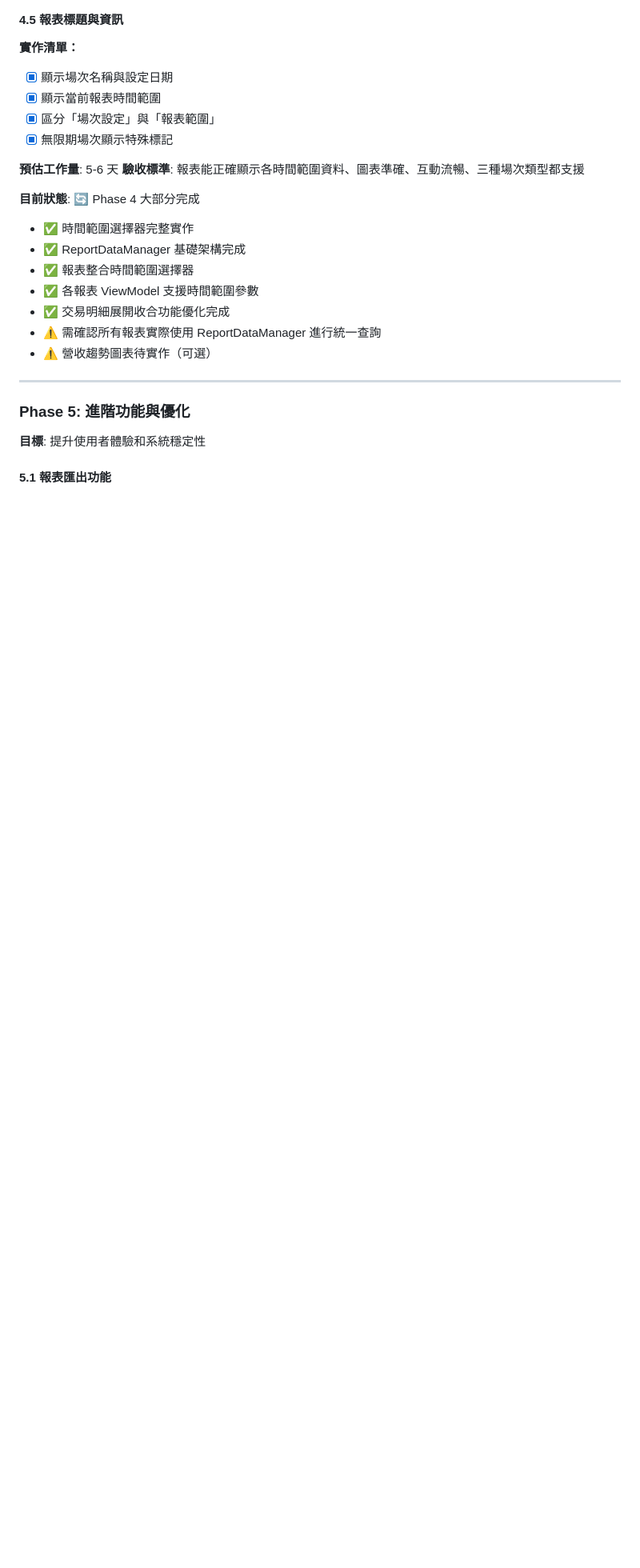
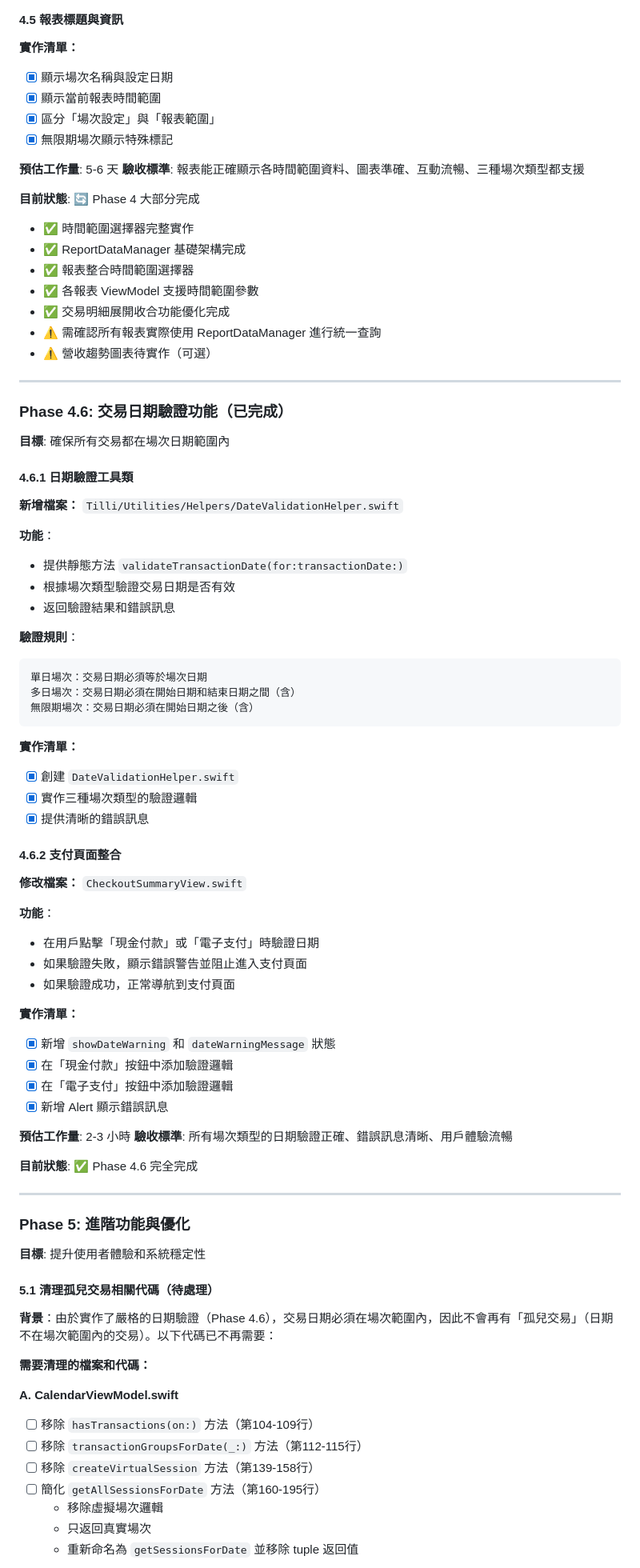
Before and after one commit to Phrase0/Tilli, a Markdown page: 多日場次功能實作計劃.md, the part around the change printed below. Shown: that part at 80% size. GitHub-like rendering; blank space fills up the shorter version.

Commit message:
updare md

````diff
--- a/多日場次功能實作計劃.md
+++ b/多日場次功能實作計劃.md
@@ -1480,8 +1480,69 @@ struct DailyTransactionGroup: Identifiable {
 
 ---
 
+### Phase 4.6: 交易日期驗證功能（已完成）
+
+**目標**: 確保所有交易都在場次日期範圍內
+
+#### 4.6.1 日期驗證工具類
+
+**新增檔案：** `Tilli/Utilities/Helpers/DateValidationHelper.swift`
+
+**功能**：
+- 提供靜態方法 `validateTransactionDate(for:transactionDate:)`
+- 根據場次類型驗證交易日期是否有效
+- 返回驗證結果和錯誤訊息
+
+**驗證規則**：
+```swift
+單日場次：交易日期必須等於場次日期
+多日場次：交易日期必須在開始日期和結束日期之間（含）
+無限期場次：交易日期必須在開始日期之後（含）
+```
+
+**實作清單：**
+- [x] 創建 `DateValidationHelper.swift`
+- [x] 實作三種場次類型的驗證邏輯
+- [x] 提供清晰的錯誤訊息
+
+#### 4.6.2 支付頁面整合
+
+**修改檔案：** `CheckoutSummaryView.swift`
+
+**功能**：
+- 在用戶點擊「現金付款」或「電子支付」時驗證日期
+- 如果驗證失敗，顯示錯誤警告並阻止進入支付頁面
+- 如果驗證成功，正常導航到支付頁面
+
+**實作清單：**
+- [x] 新增 `showDateWarning` 和 `dateWarningMessage` 狀態
+- [x] 在「現金付款」按鈕中添加驗證邏輯
+- [x] 在「電子支付」按鈕中添加驗證邏輯
+- [x] 新增 Alert 顯示錯誤訊息
+
+**預估工作量**: 2-3 小時
+**驗收標準**: 所有場次類型的日期驗證正確、錯誤訊息清晰、用戶體驗流暢
+
+**目前狀態**: ✅ Phase 4.6 完全完成
+
+---
+
 ### Phase 5: 進階功能與優化
 
 **目標**: 提升使用者體驗和系統穩定性
 
-#### 5.1 報表匯出功能
+#### 5.1 清理孤兒交易相關代碼（待處理）
+
+**背景**：由於實作了嚴格的日期驗證（Phase 4.6），交易日期必須在場次範圍內，因此不會再有「孤兒交易」（日期不在場次範圍內的交易）。以下代碼已不再需要：
+
+**需要清理的檔案和代碼：**
+
+**A. CalendarViewModel.swift**
+- [ ] 移除 `hasTransactions(on:)` 方法（第104-109行）
+- [ ] 移除 `transactionGroupsForDate(_:)` 方法（第112-115行）
+- [ ] 移除 `createVirtualSession` 方法（第139-158行）
+- [ ] 簡化 `getAllSessionsForDate` 方法（第160-195行）
+  - 移除虛擬場次邏輯
+  - 只返回真實場次
+  - 重新命名為 `getSessionsForDate` 並移除 tuple 返回值
+
````
Also changed, not shown: other parts of 多日場次功能實作計劃.md (+25 -1 lines).
